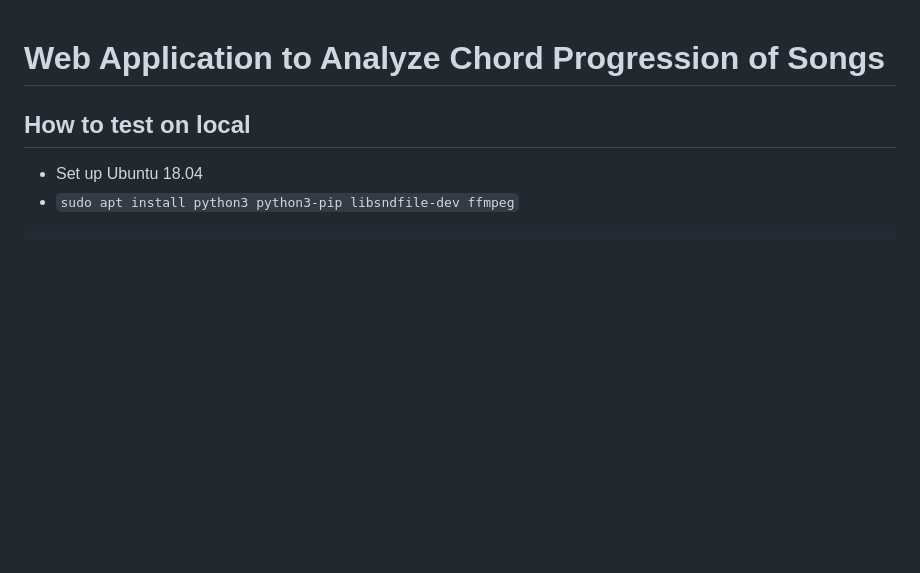
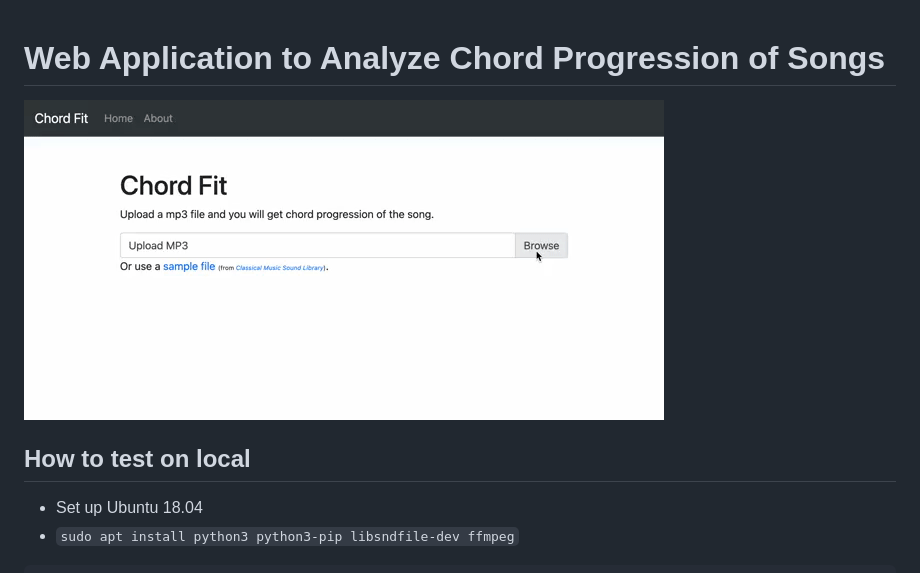
Before and after one commit to tomotakatakahashi/chord_analysis_webapp, a Markdown page: README.md, the part around the change. GitHub-like rendering; pictures changed too: demo.gif (added); blank space fills up the shorter version.

Commit message:
Add demo.gif and add it to README.md

```diff
--- a/README.md
+++ b/README.md
@@ -1,4 +1,6 @@
 # Web Application to Analyze Chord Progression of Songs
+
+![demo](demo.gif)
 
 ## How to test on local
 - Set up Ubuntu 18.04
```
